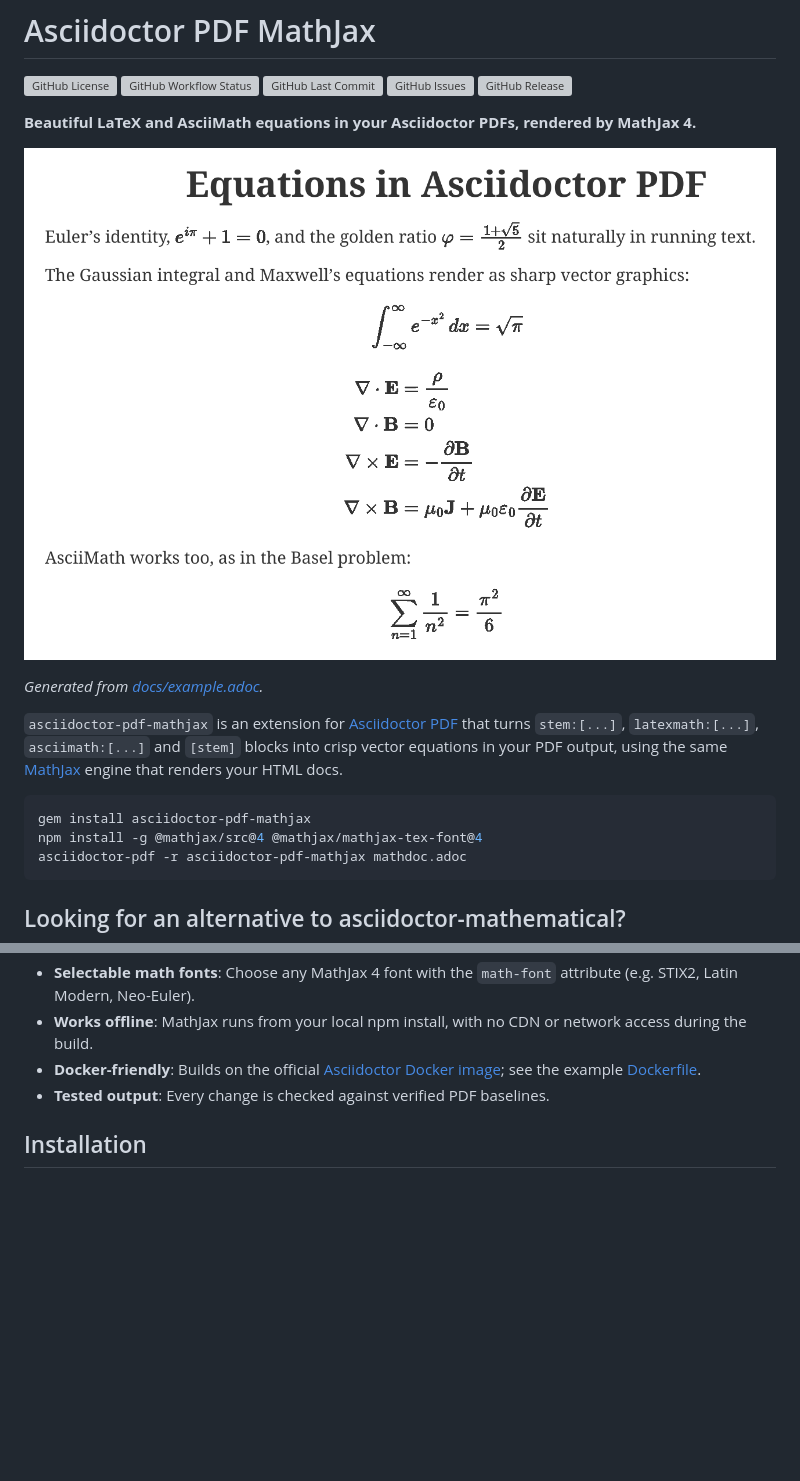
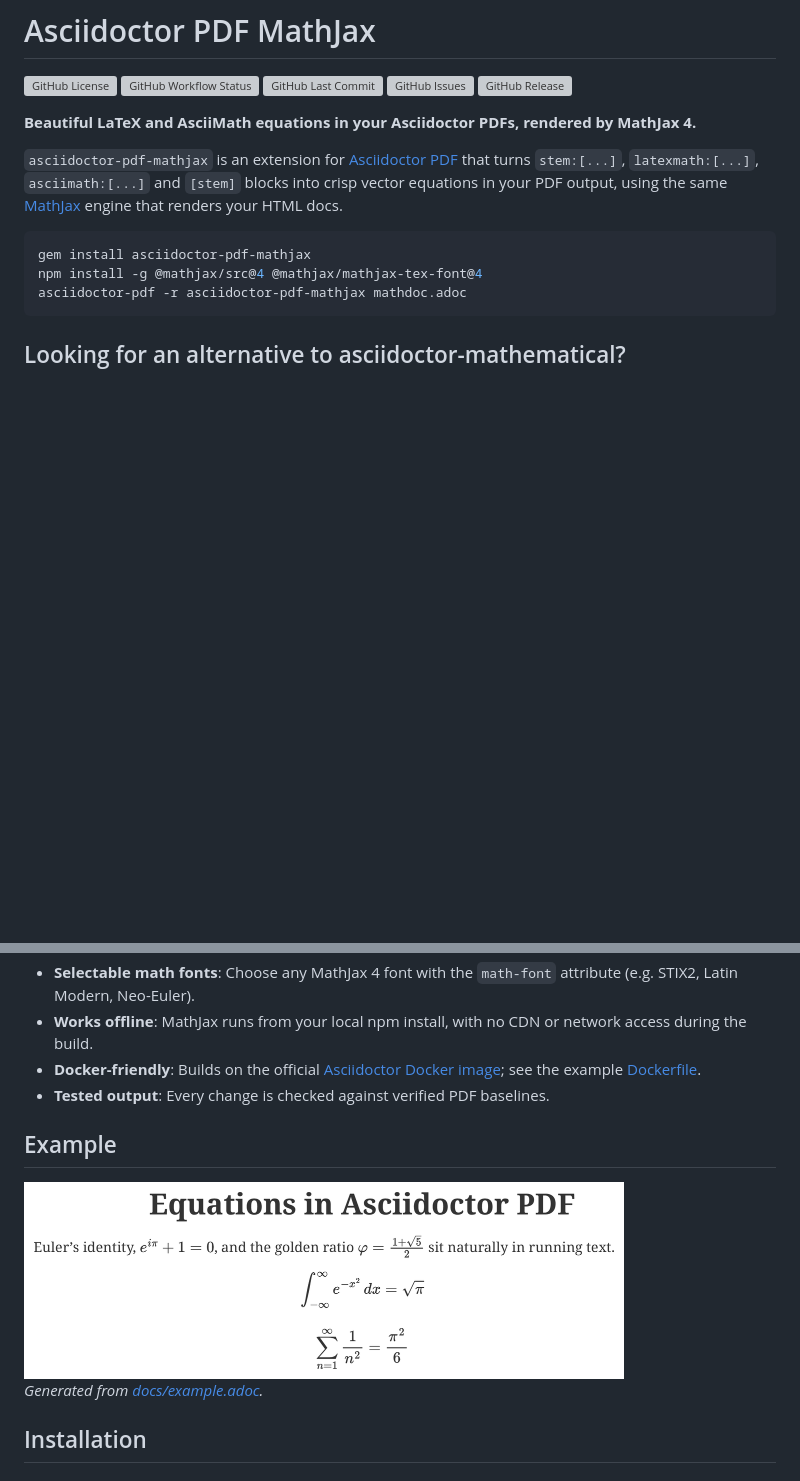
Before and after one commit to Crown0815/asciidoctor-pdf-mathjax, a Markdown page: README.md, 2 parts joined by grey strips. GitHub-like rendering; pictures changed too: docs/example.png; blank space fills up the shorter version; grey boxes are pictures that could not be loaded.

Commit message:
docs: rerender example PNG and move it below the intro
Rasterize the compact example with Ghostscript at 400 dpi so math and
text share the same antialiasing, then Lanczos-downscale for the
README. Show the image at 600px under a short Example heading after
Features, so the tagline and introduction stay first.

```diff
--- a/README.md
+++ b/README.md
@@ -7,10 +7,6 @@
 ![GitHub Release](https://img.shields.io/github/v/release/Crown0815/asciidoctor-pdf-mathjax)
 
 **Beautiful LaTeX and AsciiMath equations in your Asciidoctor PDFs, rendered by MathJax 4.**
-
-![Inline and block equations rendered by asciidoctor-pdf-mathjax](docs/example.png)
-
-*Generated from [docs/example.adoc](docs/example.adoc).*
 
 `asciidoctor-pdf-mathjax` is an extension for [Asciidoctor PDF](https://github.com/asciidoctor/asciidoctor-pdf)
 that turns `stem:[...]`, `latexmath:[...]`, `asciimath:[...]` and `[stem]` blocks into crisp vector
@@ -40,6 +36,12 @@ This extension needs no native math libraries to compile. It only needs Ruby and
 - **Works offline**: MathJax runs from your local npm install, with no CDN or network access during the build.
 - **Docker-friendly**: Builds on the official [Asciidoctor Docker image](https://github.com/asciidoctor/docker-asciidoctor); see the example [Dockerfile](test/Dockerfile).
 - **Tested output**: Every change is checked against verified PDF baselines.
+
+## Example
+
+<img src="docs/example.png" width="600" alt="Inline and block equations rendered by asciidoctor-pdf-mathjax">
+
+*Generated from [docs/example.adoc](docs/example.adoc).*
 
 ## Installation
 
```
Also changed, not shown: 2 other files.
